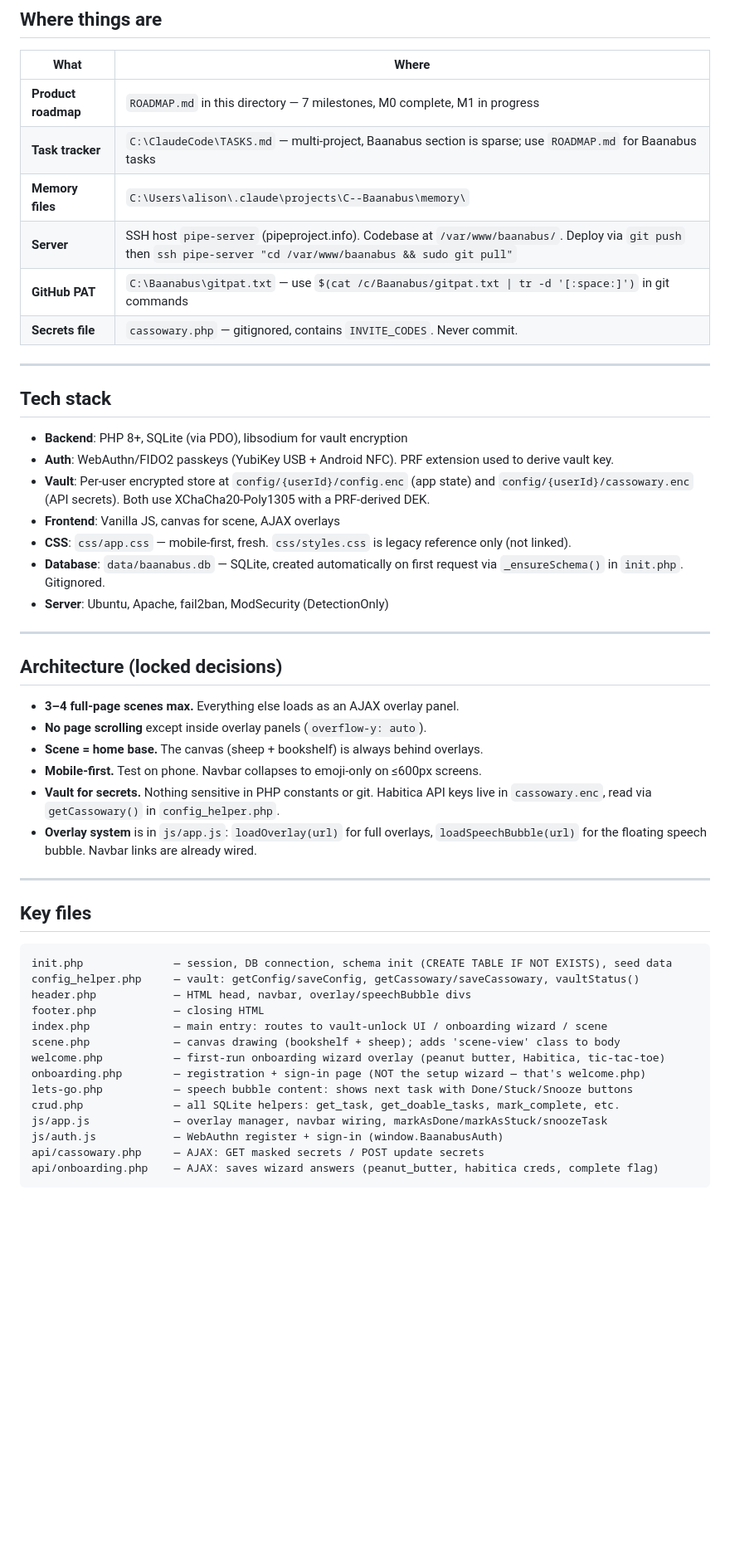
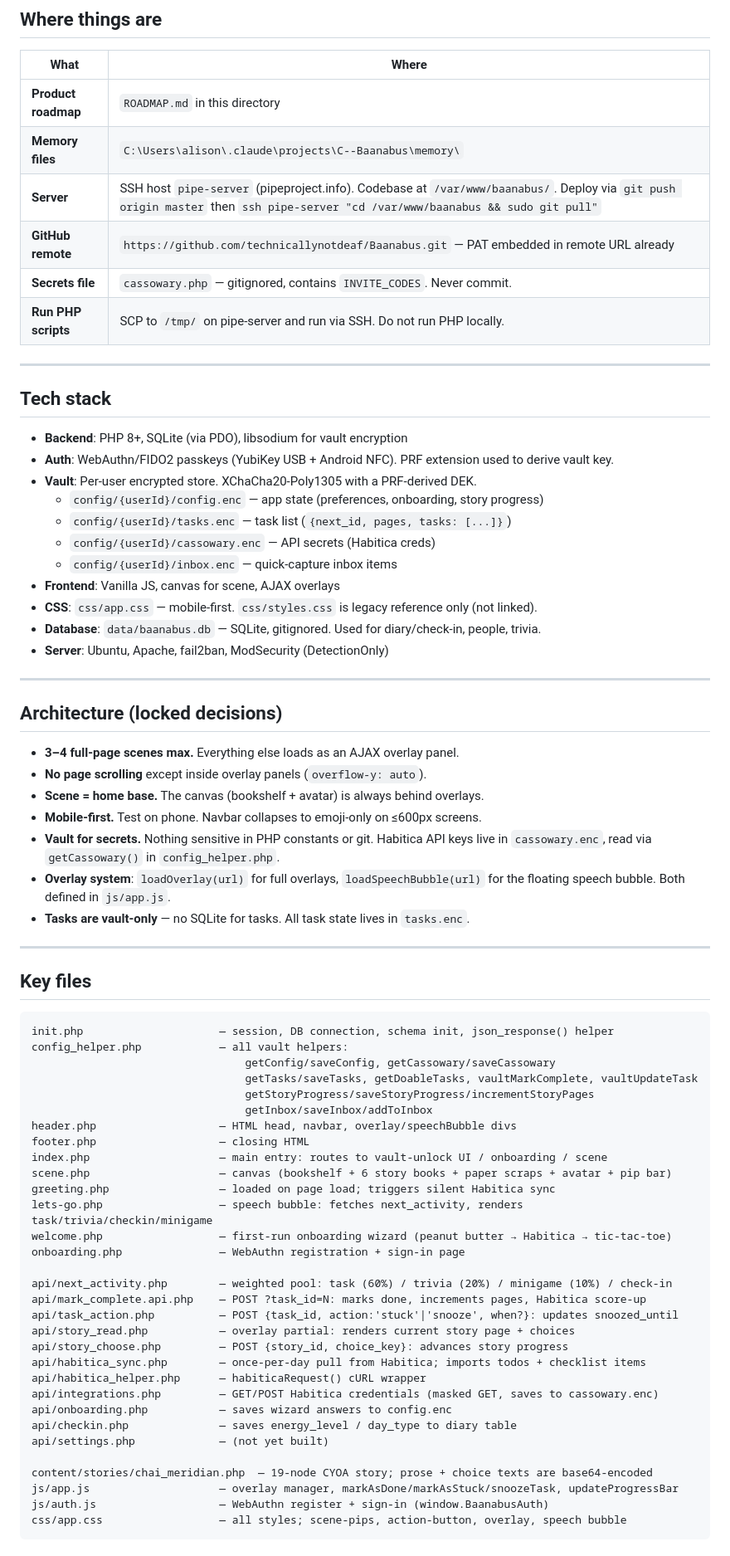
Before and after one commit to technicallynotdeaf/Baanabus, a Markdown page: CLAUDE.md, the part around one of its changes. Shown at 83% size. Drawn GitHub-style; blank space fills up the shorter version.

````diff
--- a/CLAUDE.md
+++ b/CLAUDE.md
@@ -12,12 +12,12 @@ The app targets people with dopamine dysregulation / ADHD who find traditional t
 
 | What | Where |
 |------|-------|
-| **Product roadmap** | `ROADMAP.md` in this directory — 7 milestones, M0 complete, M1 in progress |
-| **Task tracker** | `C:\ClaudeCode\TASKS.md` — multi-project, Baanabus section is sparse; use `ROADMAP.md` for Baanabus tasks |
+| **Product roadmap** | `ROADMAP.md` in this directory |
 | **Memory files** | `C:\Users\alison\.claude\projects\C--Baanabus\memory\` |
-| **Server** | SSH host `pipe-server` (pipeproject.info). Codebase at `/var/www/baanabus/`. Deploy via `git push` then `ssh pipe-server "cd /var/www/baanabus && sudo git pull"` |
-| **GitHub PAT** | `C:\Baanabus\gitpat.txt` — use `$(cat /c/Baanabus/gitpat.txt \| tr -d '[:space:]')` in git commands |
+| **Server** | SSH host `pipe-server` (pipeproject.info). Codebase at `/var/www/baanabus/`. Deploy via `git push origin master` then `ssh pipe-server "cd /var/www/baanabus && sudo git pull"` |
+| **GitHub remote** | `https://github.com/technicallynotdeaf/Baanabus.git` — PAT embedded in remote URL already |
 | **Secrets file** | `cassowary.php` — gitignored, contains `INVITE_CODES`. Never commit. |
+| **Run PHP scripts** | SCP to `/tmp/` on pipe-server and run via SSH. Do not run PHP locally. |
 
 ---
 
@@ -25,10 +25,14 @@ The app targets people with dopamine dysregulation / ADHD who find traditional t
 
 - **Backend**: PHP 8+, SQLite (via PDO), libsodium for vault encryption
 - **Auth**: WebAuthn/FIDO2 passkeys (YubiKey USB + Android NFC). PRF extension used to derive vault key.
-- **Vault**: Per-user encrypted store at `config/{userId}/config.enc` (app state) and `config/{userId}/cassowary.enc` (API secrets). Both use XChaCha20-Poly1305 with a PRF-derived DEK.
+- **Vault**: Per-user encrypted store. XChaCha20-Poly1305 with a PRF-derived DEK.
+  - `config/{userId}/config.enc` — app state (preferences, onboarding, story progress)
+  - `config/{userId}/tasks.enc` — task list (`{next_id, pages, tasks: [...]}`)
+  - `config/{userId}/cassowary.enc` — API secrets (Habitica creds)
+  - `config/{userId}/inbox.enc` — quick-capture inbox items
 - **Frontend**: Vanilla JS, canvas for scene, AJAX overlays
-- **CSS**: `css/app.css` — mobile-first, fresh. `css/styles.css` is legacy reference only (not linked).
-- **Database**: `data/baanabus.db` — SQLite, created automatically on first request via `_ensureSchema()` in `init.php`. Gitignored.
+- **CSS**: `css/app.css` — mobile-first. `css/styles.css` is legacy reference only (not linked).
+- **Database**: `data/baanabus.db` — SQLite, gitignored. Used for diary/check-in, people, trivia.
 - **Server**: Ubuntu, Apache, fail2ban, ModSecurity (DetectionOnly)
 
 ---
@@ -37,28 +41,46 @@ The app targets people with dopamine dysregulation / ADHD who find traditional t
 
 - **3–4 full-page scenes max.** Everything else loads as an AJAX overlay panel.
 - **No page scrolling** except inside overlay panels (`overflow-y: auto`).
-- **Scene = home base.** The canvas (sheep + bookshelf) is always behind overlays.
+- **Scene = home base.** The canvas (bookshelf + avatar) is always behind overlays.
 - **Mobile-first.** Test on phone. Navbar collapses to emoji-only on ≤600px screens.
 - **Vault for secrets.** Nothing sensitive in PHP constants or git. Habitica API keys live in `cassowary.enc`, read via `getCassowary()` in `config_helper.php`.
-- **Overlay system** is in `js/app.js`: `loadOverlay(url)` for full overlays, `loadSpeechBubble(url)` for the floating speech bubble. Navbar links are already wired.
+- **Overlay system**: `loadOverlay(url)` for full overlays, `loadSpeechBubble(url)` for the floating speech bubble. Both defined in `js/app.js`.
+- **Tasks are vault-only** — no SQLite for tasks. All task state lives in `tasks.enc`.
 
 ---
 
 ## Key files
 
 ```
-init.php              — session, DB connection, schema init (CREATE TABLE IF NOT EXISTS), seed data
-config_helper.php     — vault: getConfig/saveConfig, getCassowary/saveCassowary, vaultStatus()
-header.php            — HTML head, navbar, overlay/speechBubble divs
-footer.php            — closing HTML
-index.php             — main entry: routes to vault-unlock UI / onboarding wizard / scene
-scene.php             — canvas drawing (bookshelf + sheep); adds 'scene-view' class to body
-welcome.php           — first-run onboarding wizard overlay (peanut butter, Habitica, tic-tac-toe)
-onboarding.php        — registration + sign-in page (NOT the setup wizard — that's welcome.php)
-lets-go.php           — speech bubble content: shows next task with Done/Stuck/Snooze buttons
-crud.php              — all SQLite helpers: get_task, get_doable_tasks, mark_complete, etc.
-js/app.js             — overlay manager, navbar wiring, markAsDone/markAsStuck/snoozeTask
-js/auth.js            — WebAuthn register + sign-in (window.BaanabusAuth)
-api/cassowary.php     — AJAX: GET masked secrets / POST update secrets
-api/onboarding.php    — AJAX: saves wizard answers (peanut_butter, habitica creds, complete flag)
+init.php                     — session, DB connection, schema init, json_response() helper
+config_helper.php            — all vault helpers:
+                                 getConfig/saveConfig, getCassowary/saveCassowary
+                                 getTasks/saveTasks, getDoableTasks, vaultMarkComplete, vaultUpdateTask
+                                 getStoryProgress/saveStoryProgress/incrementStoryPages
+                                 getInbox/saveInbox/addToInbox
+header.php                   — HTML head, navbar, overlay/speechBubble divs
+footer.php                   — closing HTML
+index.php                    — main entry: routes to vault-unlock UI / onboarding / scene
+scene.php                    — canvas (bookshelf + 6 story books + paper scraps + avatar + pip bar)
+greeting.php                 — loaded on page load; triggers silent Habitica sync
+lets-go.php                  — speech bubble: fetches next_activity, renders task/trivia/checkin/minigame
+welcome.php                  — first-run onboarding wizard (peanut butter → Habitica → tic-tac-toe)
+onboarding.php               — WebAuthn registration + sign-in page
+
+api/next_activity.php        — weighted pool: task (60%) / trivia (20%) / minigame (10%) / check-in
+api/mark_complete.api.php    — POST ?task_id=N: marks done, increments pages, Habitica score-up
+api/task_action.php          — POST {task_id, action:'stuck'|'snooze', when?}: updates snoozed_until
+api/story_read.php           — overlay partial: renders current story page + choices
+api/story_choose.php         — POST {story_id, choice_key}: advances story progress
+api/habitica_sync.php        — once-per-day pull from Habitica; imports todos + checklist items
+api/habitica_helper.php      — habiticaRequest() cURL wrapper
+api/integrations.php         — GET/POST Habitica credentials (masked GET, saves to cassowary.enc)
+api/onboarding.php           — saves wizard answers to config.enc
+api/checkin.php              — saves energy_level / day_type to diary table
+api/settings.php             — (not yet built)
+
+content/stories/chai_meridian.php  — 19-node CYOA story; prose + choice texts are base64-encoded
+js/app.js                    — overlay manager, markAsDone/markAsStuck/snoozeTask, updateProgressBar
+js/auth.js                   — WebAuthn register + sign-in (window.BaanabusAuth)
+css/app.css                  — all styles; scene-pips, action-button, overlay, speech bubble
 ```
````
Also changed, not shown: other parts of CLAUDE.md (+72 -24 lines), ROADMAP.md (+41 -35 lines).
